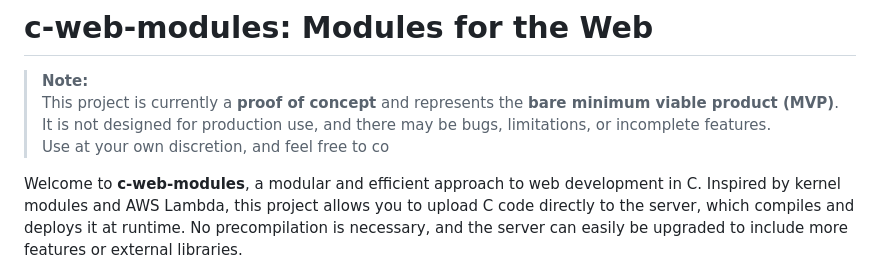
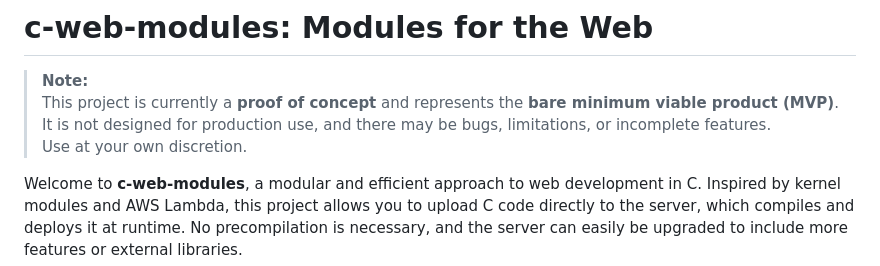
Before and after one commit to joexbayer/c-web-modules, a Markdown page: README.md, the part around the change. Drawn GitHub-style.

```diff
--- a/README.md
+++ b/README.md
@@ -3,7 +3,7 @@
 > **Note:**
 > This project is currently a **proof of concept** and represents the **bare minimum viable product (MVP)**.
 > It is not designed for production use, and there may be bugs, limitations, or incomplete features.
-> Use at your own discretion, and feel free to co
+> Use at your own discretion.
 
 Welcome to **c-web-modules**, a modular and efficient approach to web development in C. Inspired by kernel modules and AWS Lambda, this project allows you to upload C code directly to the server, which compiles and deploys it at runtime. No precompilation is necessary, and the server can easily be upgraded to include more features or external libraries.
 
```
